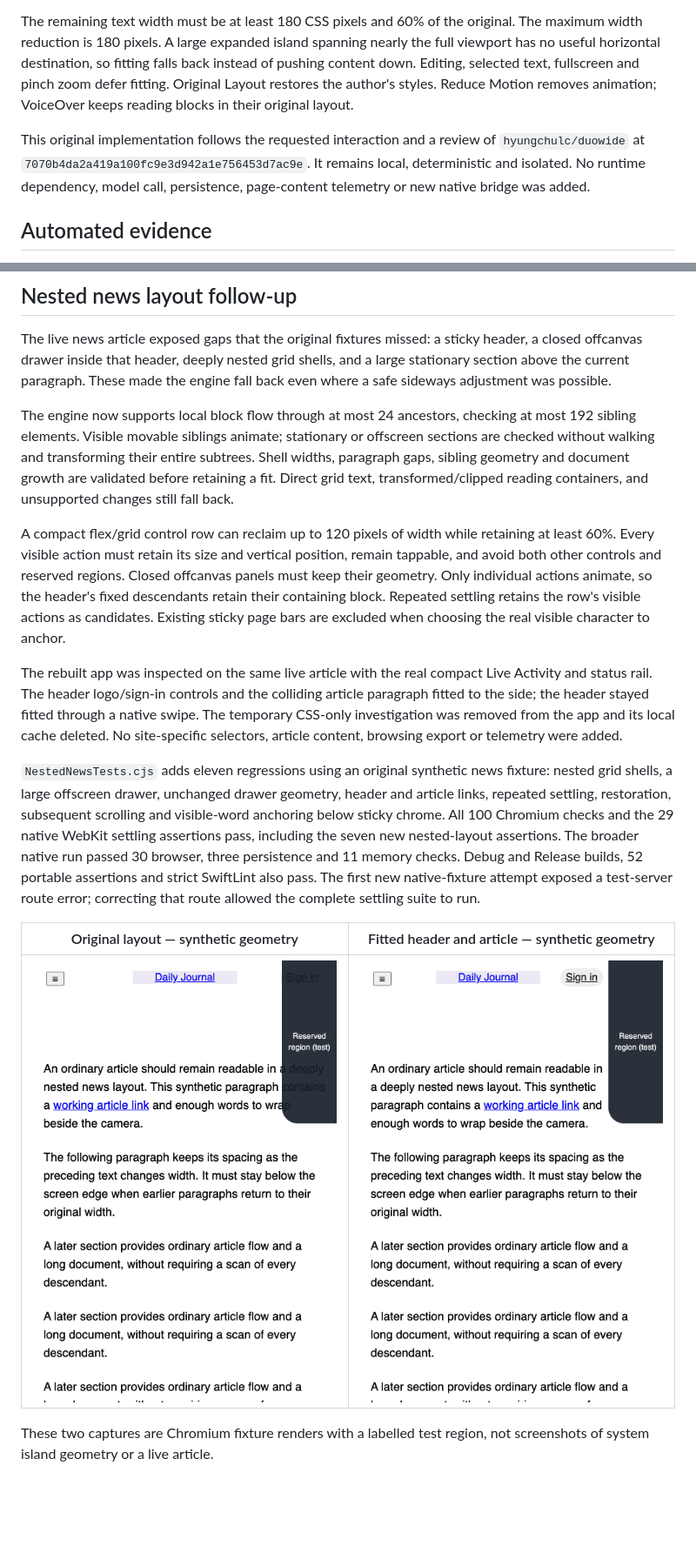
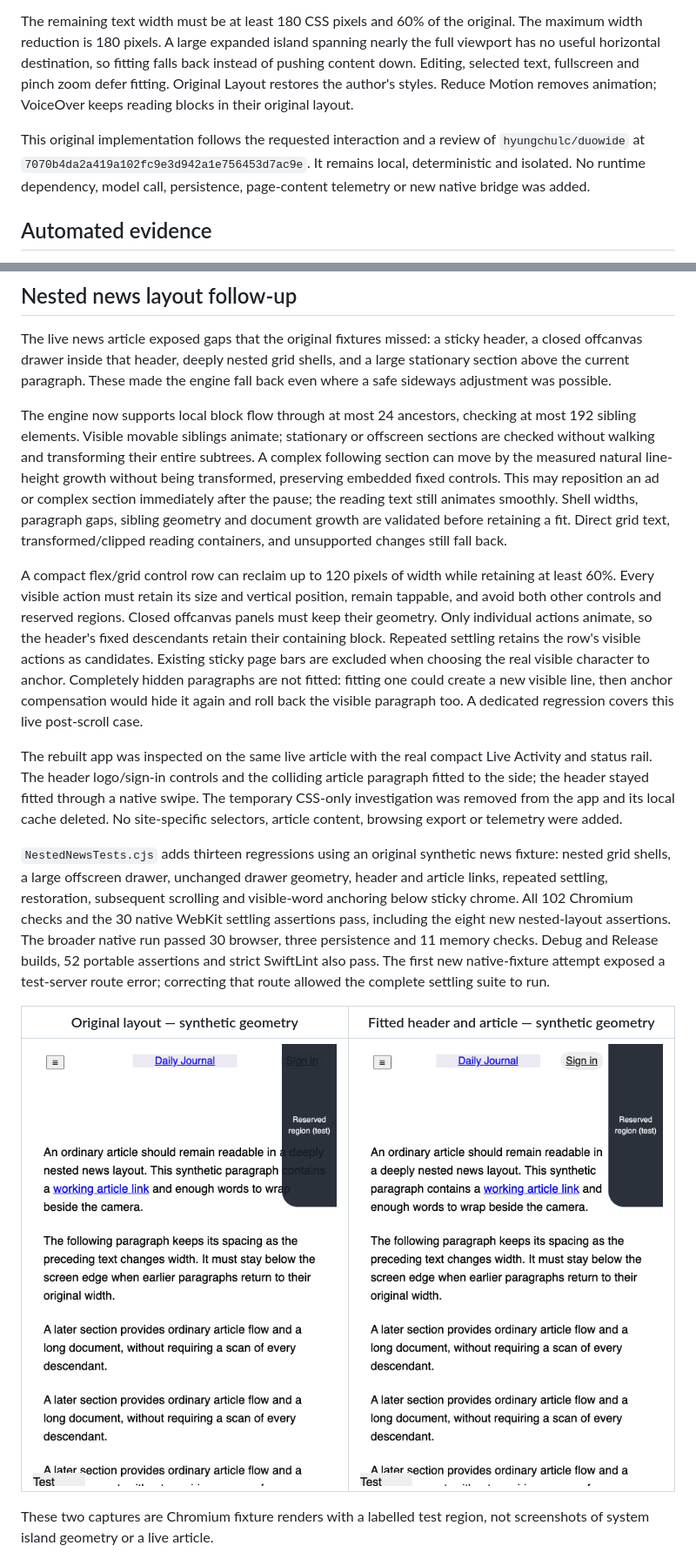
Before and after one commit to cnichols1734/DuoBrowser, a Markdown page: docs/SCROLL_SETTLING_2026-10-28.md, 2 parts joined by grey strips. Shown at 87% size. Drawn GitHub-style; pictures changed too: docs/images/nested-news-fitted.png, docs/images/nested-news-original.png; blank space fills up the shorter version.

Commit message:
Keep hidden sticky-header text from cancelling visible fits

```diff
--- a/docs/SCROLL_SETTLING_2026-10-28.md
+++ b/docs/SCROLL_SETTLING_2026-10-28.md
@@ -6,7 +6,7 @@ The implementation waits for touch release and 240 ms without a scroll event, th
 
 The remaining text width must be at least 180 CSS pixels and 60% of the original. The maximum width reduction is 180 pixels. A large expanded island spanning nearly the full viewport has no useful horizontal destination, so fitting falls back instead of pushing content down. Editing, selected text, fullscreen and pinch zoom defer fitting. Original Layout restores the author's styles. Reduce Motion removes animation; VoiceOver keeps reading blocks in their original layout.
 
-This original implementation follows the requested interaction and a review of `hyungchulc/duowide` at `7070b4da2a419a100fc9e3d942a1e756453d7ac9e`. It remains local, deterministic and isolated. No runtime dependency, model call, persistence, page-content telemetry or new native bridge was added.
+This original implementation follows the requested interaction and a review of `hyungchulc/duowide` at `7070b4da2a419a102fc9e3d942a1e756453d7ac9e`. It remains local, deterministic and isolated. No runtime dependency, model call, persistence, page-content telemetry or new native bridge was added.
 
 ## Automated evidence
 
@@ -53,13 +53,13 @@ New browser regressions sample every animation frame for the 8 px reproduction,
 
 The live news article exposed gaps that the original fixtures missed: a sticky header, a closed offcanvas drawer inside that header, deeply nested grid shells, and a large stationary section above the current paragraph. These made the engine fall back even where a safe sideways adjustment was possible.
 
-The engine now supports local block flow through at most 24 ancestors, checking at most 192 sibling elements. Visible movable siblings animate; stationary or offscreen sections are checked without walking and transforming their entire subtrees. Shell widths, paragraph gaps, sibling geometry and document growth are validated before retaining a fit. Direct grid text, transformed/clipped reading containers, and unsupported changes still fall back.
+The engine now supports local block flow through at most 24 ancestors, checking at most 192 sibling elements. Visible movable siblings animate; stationary or offscreen sections are checked without walking and transforming their entire subtrees. A complex following section can move by the measured natural line-height growth without being transformed, preserving embedded fixed controls. This may reposition an ad or complex section immediately after the pause; the reading text still animates smoothly. Shell widths, paragraph gaps, sibling geometry and document growth are validated before retaining a fit. Direct grid text, transformed/clipped reading containers, and unsupported changes still fall back.
 
-A compact flex/grid control row can reclaim up to 120 pixels of width while retaining at least 60%. Every visible action must retain its size and vertical position, remain tappable, and avoid both other controls and reserved regions. Closed offcanvas panels must keep their geometry. Only individual actions animate, so the header's fixed descendants retain their containing block. Repeated settling retains the row's visible actions as candidates. Existing sticky page bars are excluded when choosing the real visible character to anchor.
+A compact flex/grid control row can reclaim up to 120 pixels of width while retaining at least 60%. Every visible action must retain its size and vertical position, remain tappable, and avoid both other controls and reserved regions. Closed offcanvas panels must keep their geometry. Only individual actions animate, so the header's fixed descendants retain their containing block. Repeated settling retains the row's visible actions as candidates. Existing sticky page bars are excluded when choosing the real visible character to anchor. Completely hidden paragraphs are not fitted: fitting one could create a new visible line, then anchor compensation would hide it again and roll back the visible paragraph too. A dedicated regression covers this live post-scroll case.
 
 The rebuilt app was inspected on the same live article with the real compact Live Activity and status rail. The header logo/sign-in controls and the colliding article paragraph fitted to the side; the header stayed fitted through a native swipe. The temporary CSS-only investigation was removed from the app and its local cache deleted. No site-specific selectors, article content, browsing export or telemetry were added.
 
-`NestedNewsTests.cjs` adds eleven regressions using an original synthetic news fixture: nested grid shells, a large offscreen drawer, unchanged drawer geometry, header and article links, repeated settling, restoration, subsequent scrolling and visible-word anchoring below sticky chrome. All 100 Chromium checks and the 29 native WebKit settling assertions pass, including the seven new nested-layout assertions. The broader native run passed 30 browser, three persistence and 11 memory checks. Debug and Release builds, 52 portable assertions and strict SwiftLint also pass. The first new native-fixture attempt exposed a test-server route error; correcting that route allowed the complete settling suite to run.
+`NestedNewsTests.cjs` adds thirteen regressions using an original synthetic news fixture: nested grid shells, a large offscreen drawer, unchanged drawer geometry, header and article links, repeated settling, restoration, subsequent scrolling and visible-word anchoring below sticky chrome. All 102 Chromium checks and the 30 native WebKit settling assertions pass, including the eight new nested-layout assertions. The broader native run passed 30 browser, three persistence and 11 memory checks. Debug and Release builds, 52 portable assertions and strict SwiftLint also pass. The first new native-fixture attempt exposed a test-server route error; correcting that route allowed the complete settling suite to run.
 
 | Original layout — synthetic geometry | Fitted header and article — synthetic geometry |
 | --- | --- |
```
Also changed, not shown: docs/ROADMAP.md (+2 -2 lines), 6 other files.
